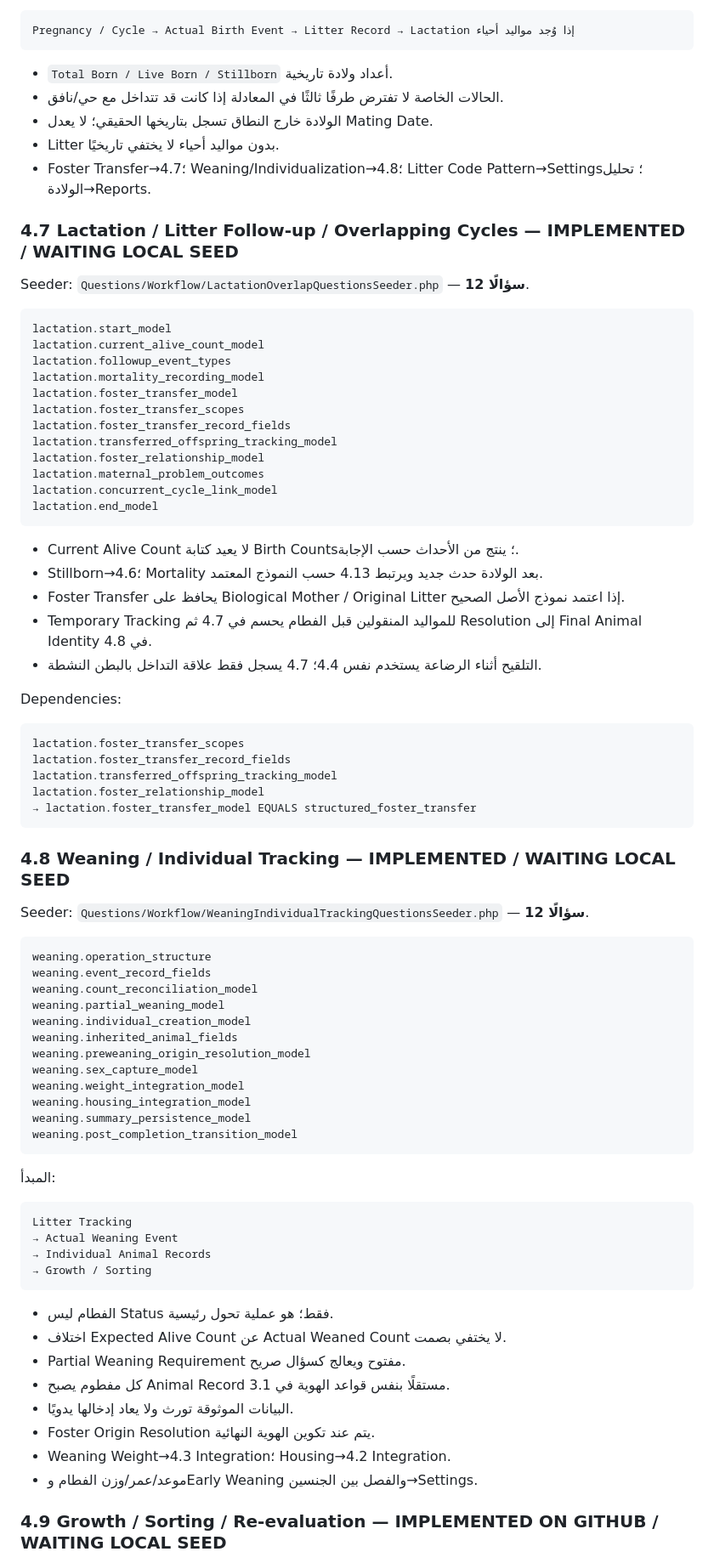
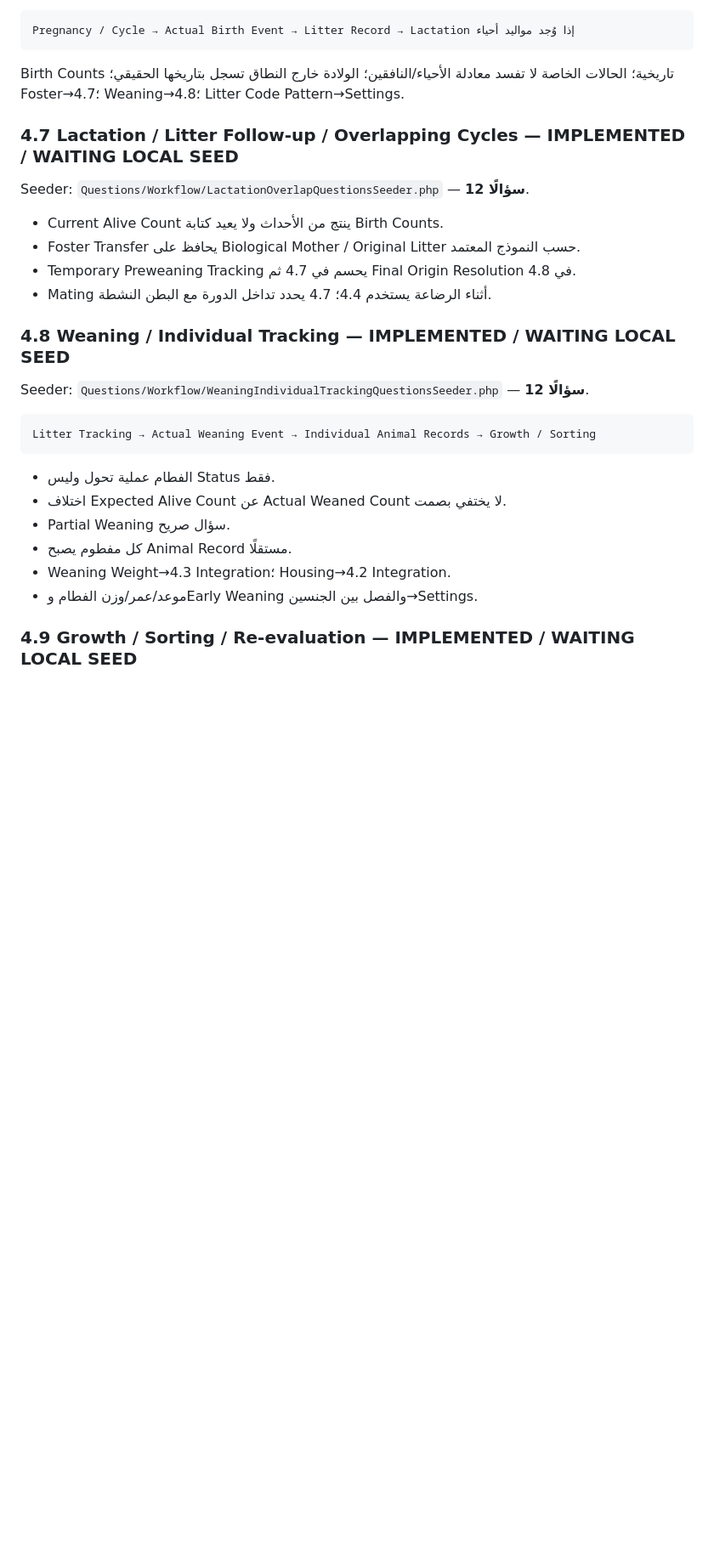
Before and after one commit to hanyfreestyle/farm-blueprint.test, a Markdown page: docs/FARM_BLUEPRINT_PROJECT_CONTEXT.md, the part around one of its changes. Shown at 85% size. Rendered like a GitHub page; blank space fills up the shorter version.

````diff
--- a/docs/FARM_BLUEPRINT_PROJECT_CONTEXT.md
+++ b/docs/FARM_BLUEPRINT_PROJECT_CONTEXT.md
@@ -340,83 +293,31 @@ birth.post_registration_transitions
 Pregnancy / Cycle → Actual Birth Event → Litter Record → Lactation إذا وُجد مواليد أحياء
 ```
 
-- `Total Born / Live Born / Stillborn` أعداد ولادة تاريخية.
-- الحالات الخاصة لا تفترض طرفًا ثالثًا في المعادلة إذا كانت قد تتداخل مع حي/نافق.
-- الولادة خارج النطاق تسجل بتاريخها الحقيقي؛ لا يعدل Mating Date.
-- Litter بدون مواليد أحياء لا يختفي تاريخيًا.
-- Foster Transfer→4.7؛ Weaning/Individualization→4.8؛ Litter Code Pattern→Settings؛ تحليل الولادة→Reports.
+Birth Counts تاريخية؛ الحالات الخاصة لا تفسد معادلة الأحياء/النافقين؛ الولادة خارج النطاق تسجل بتاريخها الحقيقي؛ Foster→4.7؛ Weaning→4.8؛ Litter Code Pattern→Settings.
 
 ### 4.7 Lactation / Litter Follow-up / Overlapping Cycles — IMPLEMENTED / WAITING LOCAL SEED
 
 Seeder: `Questions/Workflow/LactationOverlapQuestionsSeeder.php` — **12 سؤالًا**.
 
-```text
-lactation.start_model
-lactation.current_alive_count_model
-lactation.followup_event_types
-lactation.mortality_recording_model
-lactation.foster_transfer_model
-lactation.foster_transfer_scopes
-lactation.foster_transfer_record_fields
-lactation.transferred_offspring_tracking_model
-lactation.foster_relationship_model
-lactation.maternal_problem_outcomes
-lactation.concurrent_cycle_link_model
-lactation.end_model
-```
-
-- Current Alive Count لا يعيد كتابة Birth Counts؛ ينتج من الأحداث حسب الإجابة.
-- Stillborn→4.6؛ Mortality بعد الولادة حدث جديد ويرتبط 4.13 حسب النموذج المعتمد.
-- Foster Transfer يحافظ على Biological Mother / Original Litter إذا اعتمد نموذج الأصل الصحيح.
-- Temporary Tracking للمواليد المنقولين قبل الفطام يحسم في 4.7 ثم Resolution إلى Final Animal Identity في 4.8.
-- التلقيح أثناء الرضاعة يستخدم نفس 4.4؛ 4.7 يسجل فقط علاقة التداخل بالبطن النشطة.
-
-Dependencies:
-
-```text
-lactation.foster_transfer_scopes
-lactation.foster_transfer_record_fields
-lactation.transferred_offspring_tracking_model
-lactation.foster_relationship_model
-→ lactation.foster_transfer_model EQUALS structured_foster_transfer
-```
+- Current Alive Count ينتج من الأحداث ولا يعيد كتابة Birth Counts.
+- Foster Transfer يحافظ على Biological Mother / Original Litter حسب النموذج المعتمد.
+- Temporary Preweaning Tracking يحسم في 4.7 ثم Final Origin Resolution في 4.8.
+- Mating أثناء الرضاعة يستخدم 4.4؛ 4.7 يحدد تداخل الدورة مع البطن النشطة.
 
 ### 4.8 Weaning / Individual Tracking — IMPLEMENTED / WAITING LOCAL SEED
 
 Seeder: `Questions/Workflow/WeaningIndividualTrackingQuestionsSeeder.php` — **12 سؤالًا**.
 
 ```text
-weaning.operation_structure
-weaning.event_record_fields
-weaning.count_reconciliation_model
-weaning.partial_weaning_model
-weaning.individual_creation_model
-weaning.inherited_animal_fields
-weaning.preweaning_origin_resolution_model
-weaning.sex_capture_model
-weaning.weight_integration_model
-weaning.housing_integration_model
-weaning.summary_persistence_model
-weaning.post_completion_transition_model
+Litter Tracking → Actual Weaning Event → Individual Animal Records → Growth / Sorting
 ```
 
-المبدأ:
-
-```text
-Litter Tracking
-→ Actual Weaning Event
-→ Individual Animal Records
-→ Growth / Sorting
-```
-
-- الفطام ليس Status فقط؛ هو عملية تحول رئيسية.
+- الفطام عملية تحول وليس Status فقط.
 - اختلاف Expected Alive Count عن Actual Weaned Count لا يختفي بصمت.
-- Partial Weaning Requirement مفتوح ويعالج كسؤال صريح.
-- كل مفطوم يصبح Animal Record مستقلًا بنفس قواعد الهوية في 3.1.
-- البيانات الموثوقة تورث ولا يعاد إدخالها يدويًا.
-- Foster Origin Resolution يتم عند تكوين الهوية النهائية.
+- Partial Weaning سؤال صريح.
+- كل مفطوم يصبح Animal Record مستقلًا.
 - Weaning Weight→4.3 Integration؛ Housing→4.2 Integration.
 - موعد/عمر/وزن الفطام وEarly Weaning والفصل بين الجنسين→Settings.
 
-### 4.9 Growth / Sorting / Re-evaluation — IMPLEMENTED ON GITHUB / WAITING LOCAL SEED
+### 4.9 Growth / Sorting / Re-evaluation — IMPLEMENTED / WAITING LOCAL SEED
 
````
Also changed, not shown: other parts of docs/FARM_BLUEPRINT_PROJECT_CONTEXT.md (+92 -106 lines).
